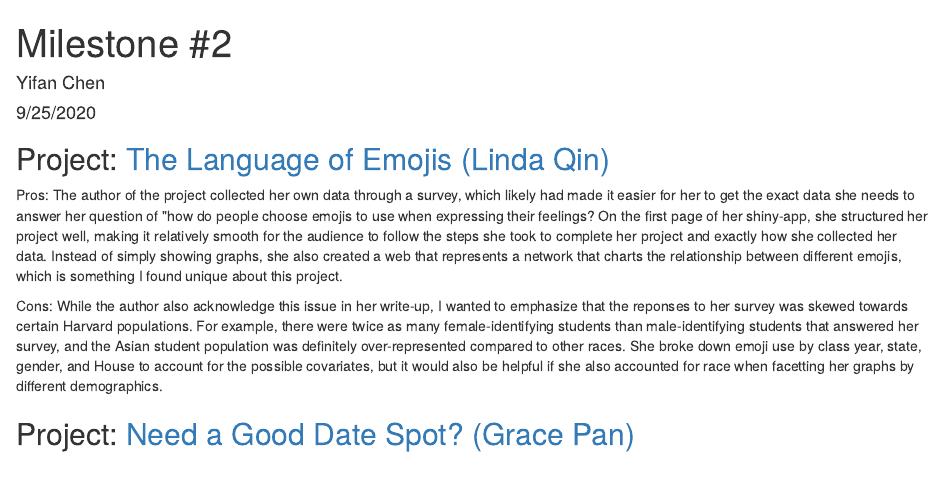
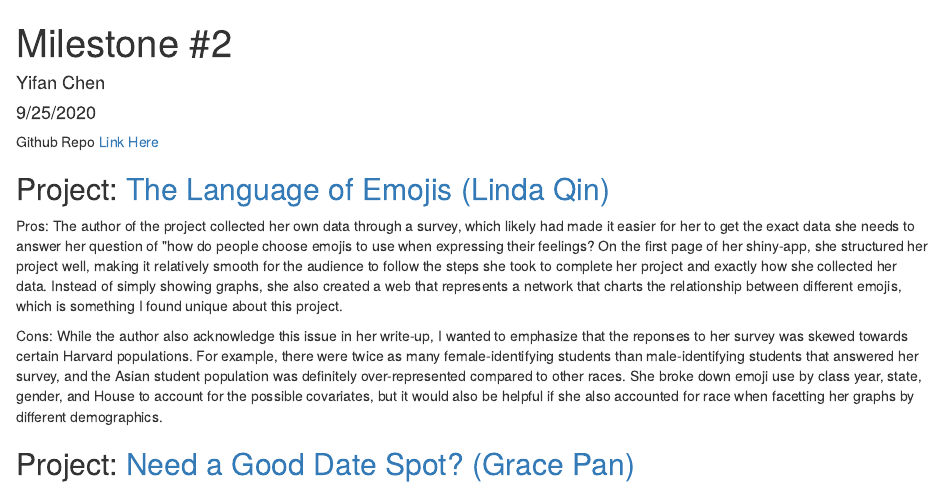
Before and after one commit to yifanc02/CollegeFinAid, an R Markdown document (Milestone_2.Rmd): the page in a window 1100 px wide, from its top. The pictures show the output file Milestone_2.html that the author committed with the source, opened offline.

Commit message:
final version

````diff
--- a/Milestone_2.Rmd
+++ b/Milestone_2.Rmd
@@ -5,6 +5,7 @@ date: "9/25/2020"
 output: html_document
 ---
 
+Github Repo [Link Here](https://github.com/yifanc02/unifunds)
 ```{r setup, include=FALSE}
 knitr::opts_chunk$set(echo = TRUE)
 ```
````
Also changed, not shown: Milestone_2.html.
